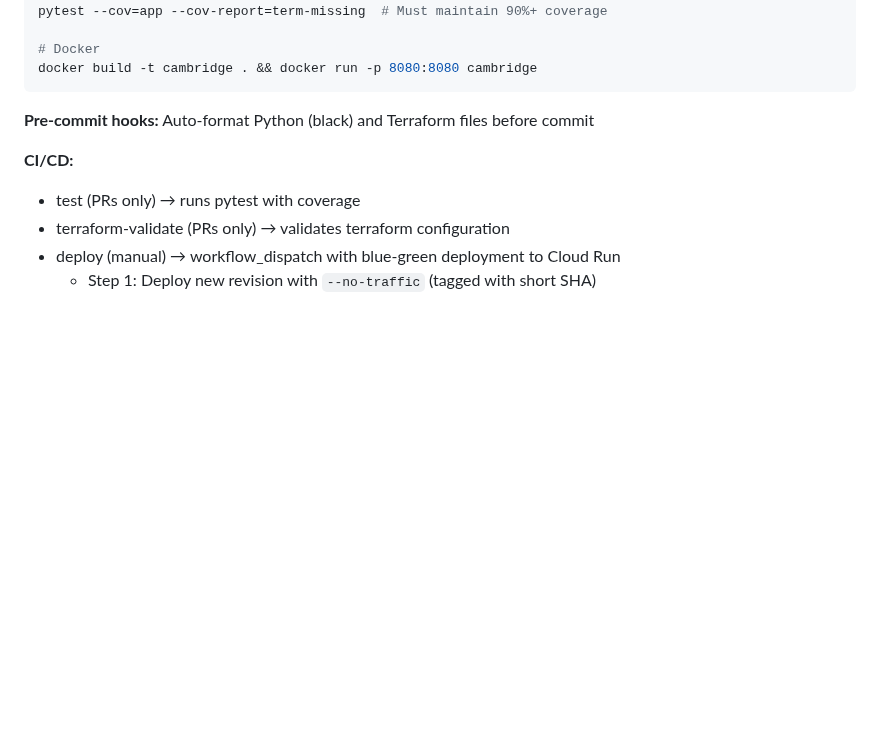
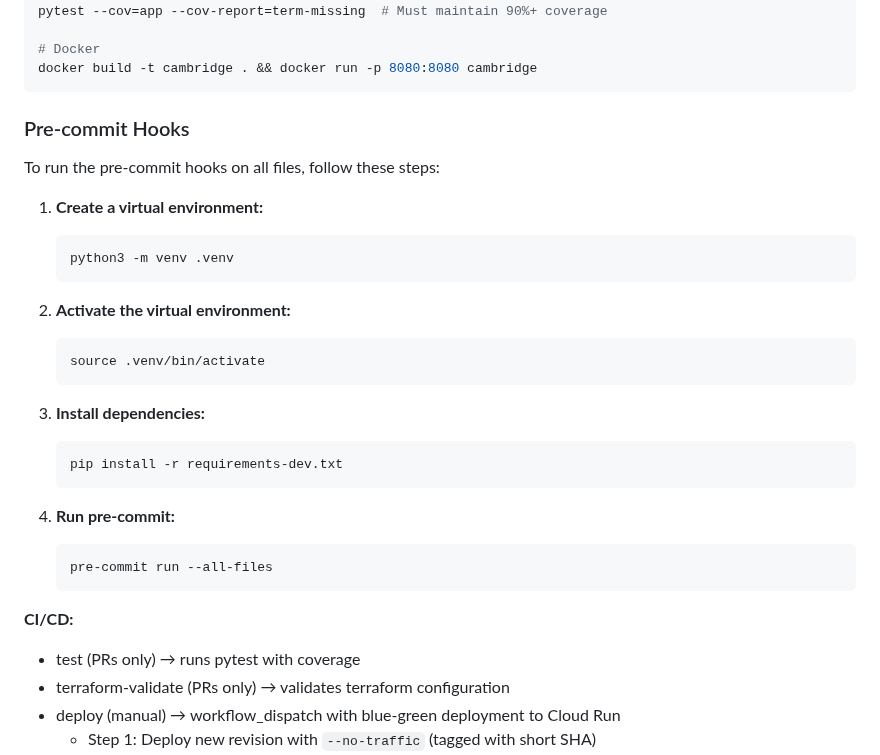
Before and after one commit to arturvibe/cambridge-7, a Markdown page: AGENTS.md, the part around the change. Rendered like a GitHub page; blank space fills up the shorter version.

Commit message:
docs: add instructions for running pre-commit (#37)

````diff
--- a/AGENTS.md
+++ b/AGENTS.md
@@ -84,7 +84,29 @@ pytest --cov=app --cov-report=term-missing  # Must maintain 90%+ coverage
 docker build -t cambridge . && docker run -p 8080:8080 cambridge
 ```
 
-**Pre-commit hooks:** Auto-format Python (black) and Terraform files before commit
+### Pre-commit Hooks
+
+To run the pre-commit hooks on all files, follow these steps:
+
+1.  **Create a virtual environment:**
+    ```bash
+    python3 -m venv .venv
+    ```
+
+2.  **Activate the virtual environment:**
+    ```bash
+    source .venv/bin/activate
+    ```
+
+3.  **Install dependencies:**
+    ```bash
+    pip install -r requirements-dev.txt
+    ```
+
+4.  **Run pre-commit:**
+    ```bash
+    pre-commit run --all-files
+    ```
 
 **CI/CD:**
 - test (PRs only) → runs pytest with coverage
````
